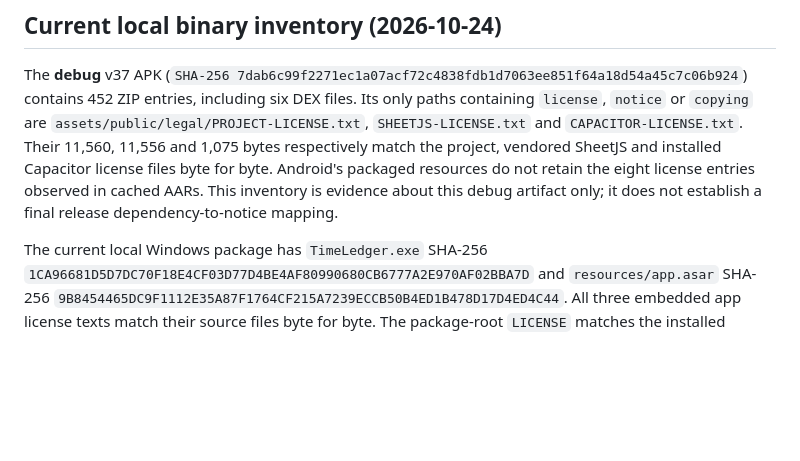
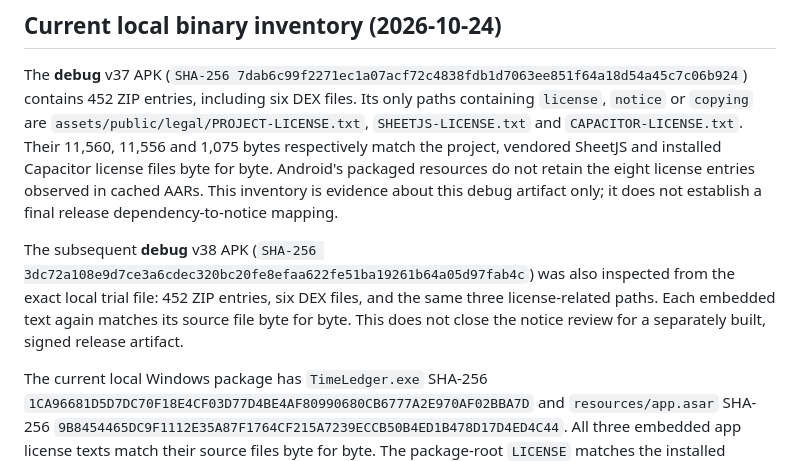
Before and after one commit to LuluCJJ/time-ledger, a Markdown page: docs/THIRD_PARTY.md, the part around the change. Rendered like a GitHub page; blank space fills up the shorter version.

Commit message:
Record v38 APK license inventory

```diff
--- a/docs/THIRD_PARTY.md
+++ b/docs/THIRD_PARTY.md
@@ -35,4 +35,6 @@ On 2026-10-24, a second read-only pass over the 50 resolved release coordinates
 
 The **debug** v37 APK (`SHA-256 7dab6c99f2271ec1a07acf72c4838fdb1d7063ee851f64a18d54a45c7c06b924`) contains 452 ZIP entries, including six DEX files. Its only paths containing `license`, `notice` or `copying` are `assets/public/legal/PROJECT-LICENSE.txt`, `SHEETJS-LICENSE.txt` and `CAPACITOR-LICENSE.txt`. Their 11,560, 11,556 and 1,075 bytes respectively match the project, vendored SheetJS and installed Capacitor license files byte for byte. Android's packaged resources do not retain the eight license entries observed in cached AARs. This inventory is evidence about this debug artifact only; it does not establish a final release dependency-to-notice mapping.
 
+The subsequent **debug** v38 APK (`SHA-256 3dc72a108e9d7ce3a6cdec320bc20fe8efaa622fe51ba19261b64a05d97fab4c`) was also inspected from the exact local trial file: 452 ZIP entries, six DEX files, and the same three license-related paths. Each embedded text again matches its source file byte for byte. This does not close the notice review for a separately built, signed release artifact.
+
 The current local Windows package has `TimeLedger.exe` SHA-256 `1CA96681D5D7DC70F18E4CF03D77D4BE4AF80990680CB6777A2E970AF02BBA7D` and `resources/app.asar` SHA-256 `9B8454465DC9F1112E35A87F1764CF215A7239ECCB50B4ED1B478D17D4ED4C44`. All three embedded app license texts match their source files byte for byte. The package-root `LICENSE` matches the installed Electron license byte for byte; `LICENSES.chromium.html` is present and contains Chromium third-party notices. Neither package is a signed public release. Repeat the full inventory against the exact release candidates and resolve any upstream notice requirements before distributing binaries.
```
